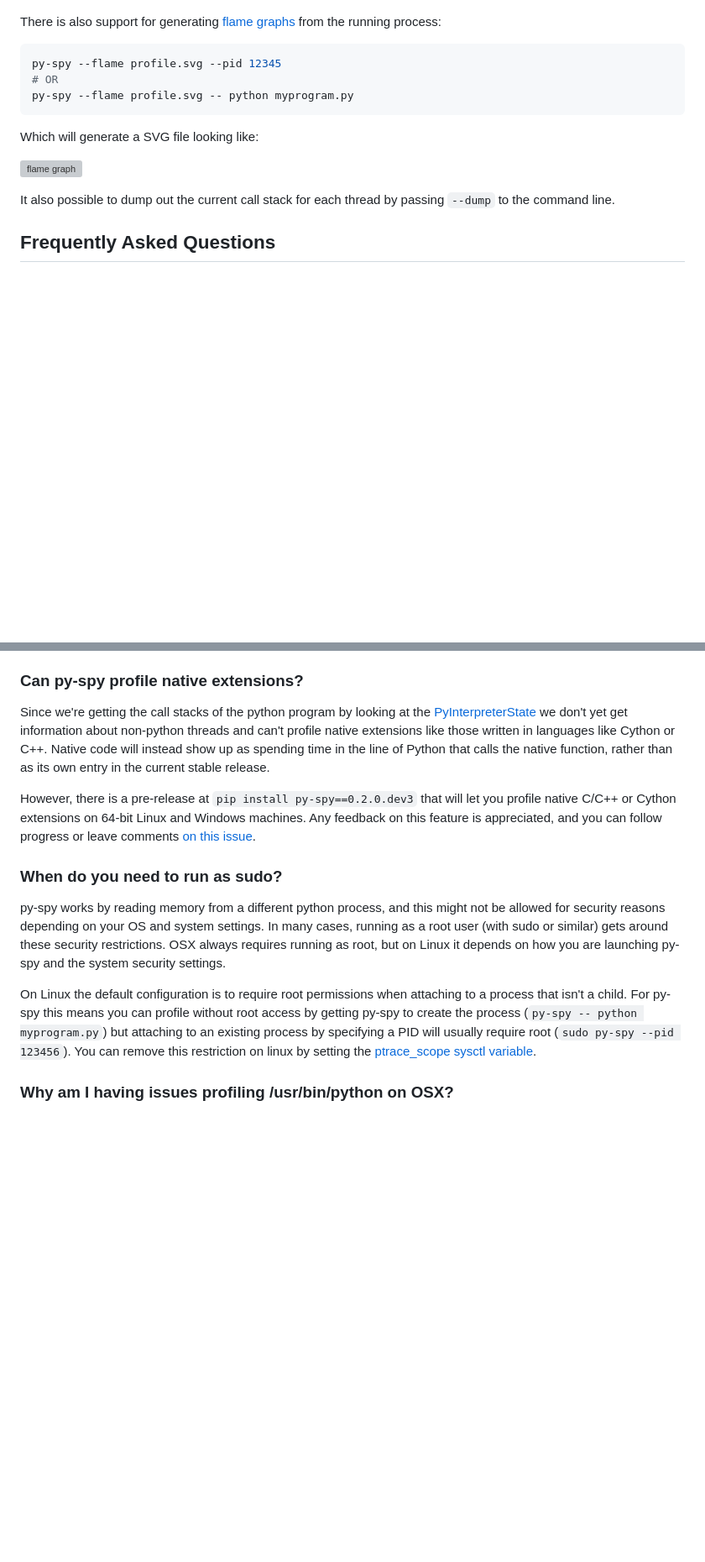
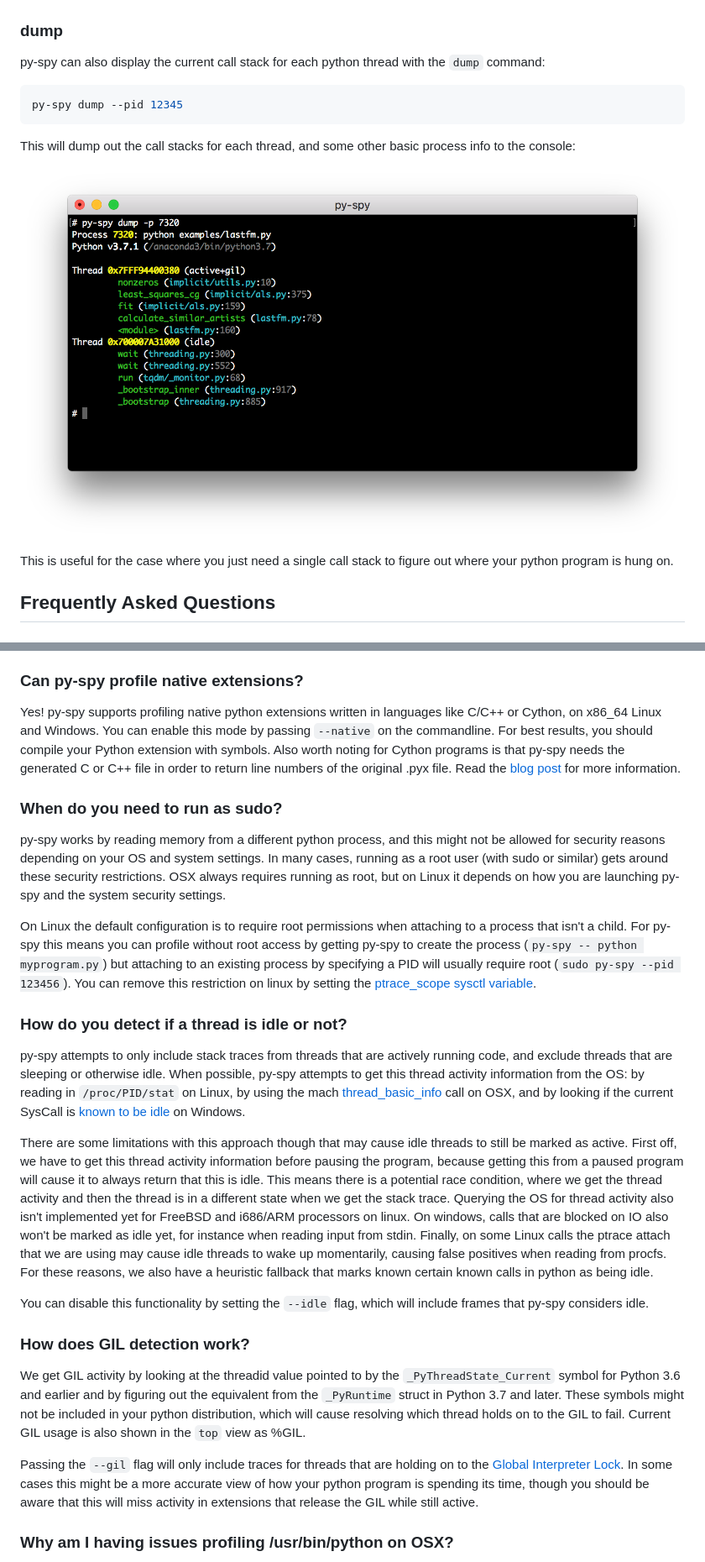
Before and after one commit to benfred/py-spy, a Markdown page: README.md, 2 parts joined by grey strips. Shown at 84% size. GitHub-like rendering; pictures changed too: images/dump.png (added); blank space fills up the shorter version; grey boxes are pictures that could not be loaded.

Commit message:
Final updates for 0.2.0 release
Update the README + change license to MIT

````diff
--- a/README.md
+++ b/README.md
@@ -47,19 +69,21 @@ The default visualization is a [top-like](https://linux.die.net/man/1/top) live
 
 ![console viewer demo](./images/console_viewer.gif)
 
-There is also support for generating [flame graphs](http://www.brendangregg.com/flamegraphs.html) from the running process:
+### dump
 
-``` bash
-py-spy --flame profile.svg --pid 12345
-# OR
-py-spy --flame profile.svg -- python myprogram.py
+py-spy can also display the current call stack for each python thread with the ```dump``` command:
+
+```bash
+py-spy dump --pid 12345
 ```
 
-Which will generate a SVG file looking like:
+This will dump out the call stacks for each thread, and some other basic process info to the
+console:
 
-![flame graph](./images/flamegraph.svg)
+![dump output](./images/dump.png)
 
-It also possible to dump out the current call stack for each thread by passing ```--dump``` to the command line.
+This is useful for the case where you just need a single call stack to figure out where your
+python program is hung on.
 
 ## Frequently Asked Questions
 
@@ -100,15 +124,12 @@ and check if the layout of that address is what we expect.
 
 ### Can py-spy profile native extensions?
 
-Since we're getting the call stacks of the python program by looking at the
-[PyInterpreterState](https://docs.python.org/3/c-api/init.html#c.PyInterpreterState) we don't yet
-get information about non-python threads and can't profile native extensions like those written in languages
-like Cython or C++. Native code will instead show up as spending time in the line of Python that calls the native function,
-rather than as its own entry in the current stable release.
-
-However, there is a pre-release at ```pip install py-spy==0.2.0.dev3``` that will let you profile
-native C/C++ or Cython extensions on 64-bit Linux and Windows machines. Any feedback on this feature is appreciated,
-and you can follow progress or leave comments [on this issue](https://github.com/benfred/py-spy/issues/2).
+Yes! py-spy supports profiling native python extensions written in languages like C/C++ or Cython,
+on x86_64 Linux and Windows. You can enable this mode by passing ```--native``` on the
+commandline. For best results, you should compile your Python extension with symbols. Also worth
+noting for Cython programs is that py-spy needs the generated C or C++ file in order to return line
+numbers of the original .pyx file.  Read the [blog post](https://www.benfrederickson.com/profiling-native-python-extensions-with-py-spy/)
+for more information.
 
 ### When do you need to run as sudo?
 
@@ -120,6 +141,44 @@ security settings.
 On Linux the default configuration is to require root permissions when attaching to a process that isn't a child.
 For py-spy this means you can profile without root access by getting py-spy to create the process (```py-spy -- python myprogram.py```) but attaching to an existing process by specifying a PID will usually require root (```sudo py-spy --pid 123456```).
 You can remove this restriction on linux by setting the [ptrace_scope sysctl variable](https://wiki.ubuntu.com/SecurityTeam/Roadmap/KernelHardening#ptrace_Protection).
+
+### How do you detect if a thread is idle or not?
+
+py-spy attempts to only include stack traces from threads that are actively running code, and exclude threads that
+are sleeping or otherwise idle. When possible, py-spy attempts to get this thread activity information
+from the OS: by reading in  ```/proc/PID/stat``` on Linux, by using the mach
+[thread_basic_info](https://opensource.apple.com/source/xnu/xnu-792/osfmk/mach/thread_info.h.auto.html)
+call on OSX, and by looking if the current SysCall is [known to be
+idle](https://github.com/benfred/py-spy/blob/8326c6dbc6241d60125dfd4c01b70fed8b8b8138/remoteprocess/src/windows/mod.rs#L212-L229)
+on Windows.
+
+There are some limitations with this approach though that may cause idle threads to still be
+marked as active. First off, we have to get this thread activity information before pausing the
+program, because getting this from a paused program will cause it to always return that this is
+idle. This means there is a potential race condition, where we get the thread activity and
+then the thread is in a different state when we get the stack trace. Querying the OS for thread
+activity also isn't implemented yet for FreeBSD and i686/ARM processors on linux. On windows,
+calls that are blocked on IO also won't be marked as idle yet, for instance when reading input
+from stdin. Finally, on some Linux calls the ptrace attach that we are using may cause idle threads
+to wake up momentarily, causing false positives when reading from procfs. For these reasons,
+we also have a heuristic fallback that marks known certain known calls in
+python as being idle.
+
+You can disable this functionality by setting the ```--idle``` flag, which
+will include frames that py-spy considers idle.
+
+### How does GIL detection work?
+
+We get GIL activity by looking at the threadid value pointed to by the ```_PyThreadState_Current``` symbol
+for Python 3.6 and earlier and by figuring out the equivalent from the ```_PyRuntime``` struct in
+Python 3.7 and later. These symbols might not be included in your python distribution, which will
+cause resolving which thread holds on to the GIL to fail. Current GIL usage is also shown in the
+```top``` view as %GIL.
+
+Passing the ```--gil``` flag will only include traces for threads that are holding on to the
+[Global Interpreter Lock](https://wiki.python.org/moin/GlobalInterpreterLock). In some cases this
+might be a more accurate view of how your python program is spending its time, though you should
+be aware that this will miss activity in extensions that release the GIL while still active.
 
 ### Why am I having issues profiling /usr/bin/python on OSX?
 
````
Also changed, not shown: other parts of README.md (+48 -18 lines), CHANGELOG.md (+3 -1 lines), 8 other files.
